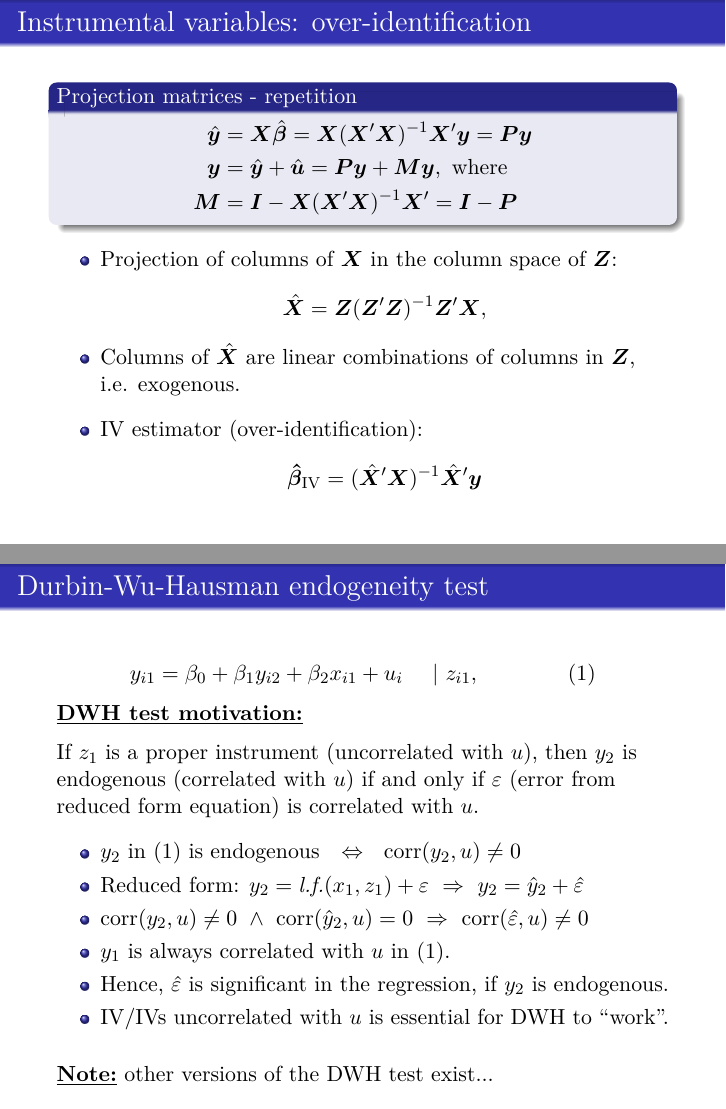
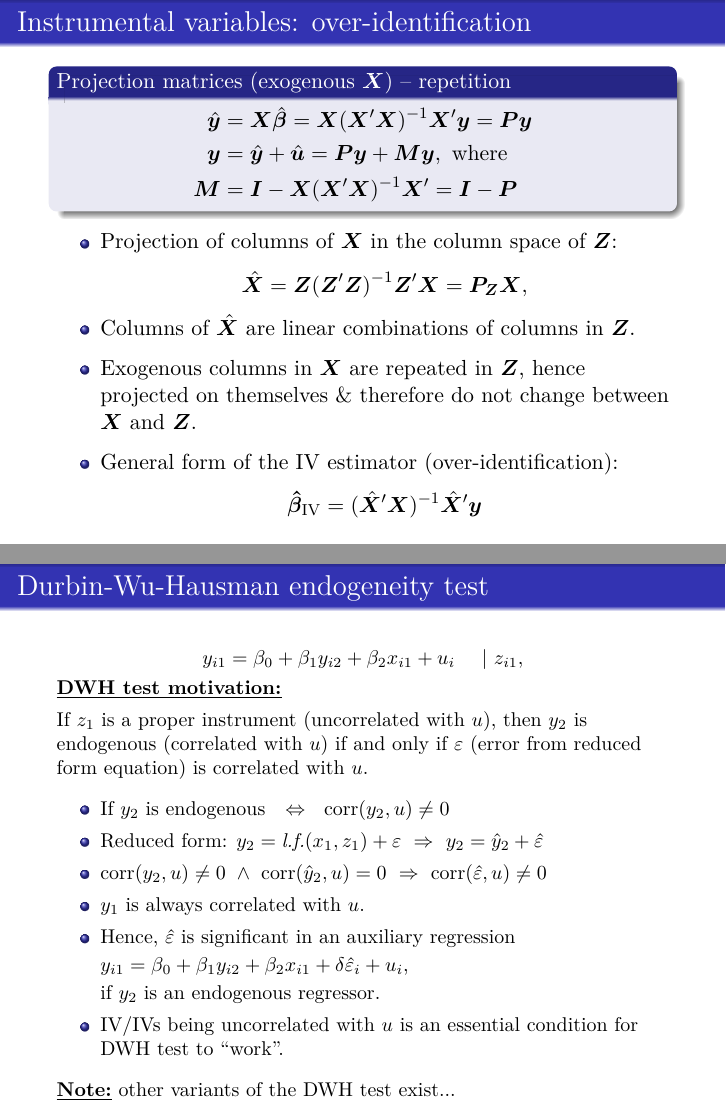
Before and after one commit to formanektomas/AdvancedEconometrics1, LaTeX slides (Block4.tex): pages 12 and 27 of 51, joined at a grey line. Compiled offline with pdfLaTeX.

Commit message:
small clarifications of the IVR mehtod

```diff
--- a/Block4.tex
+++ b/Block4.tex
@@ -241,7 +241,7 @@ $$y_{i1}=\beta_0 + \beta_1 y_{i2} + \beta_2 x_{i2} + \dots + \beta_k x_{ik} + u_
 \end{frame}
 %---------------------------------------------
 \begin{frame}{Instrumental variables: over-identification}
-\begin{block}{Projection matrices - repetition}
+\begin{block}{Projection matrices (exogenous $\bm{X}$) -- repetition}
 \vspace{-0.5cm}
 \begin{align*}
 \hat{\bm{y}} & = \bm{X}\hat{\bm{\beta}} =
@@ -254,11 +254,13 @@ $$y_{i1}=\beta_0 + \beta_1 y_{i2} + \beta_2 x_{i2} + \dots + \beta_k x_{ik} + u_
     \item Projection of columns of $\bm{X}$ in the column space of $\bm{Z}$:
 $$
 \hat{\bm{X}} =
-\bm{Z}(\bm{Z}^{\prime}\bm{Z})^{-1} \bm{Z}^{\prime}\bm{X},
+\bm{Z}(\bm{Z}^{\prime}\bm{Z})^{-1} \bm{Z}^{\prime}\bm{X} = \bm{P}_{\bm{Z}}\bm{X},
 $$
-\item Columns of $\hat{\bm{X}}$ are linear combinations of columns in $\bm{Z}$, \\i.e. exogenous.
+\item Columns of $\hat{\bm{X}}$ are linear combinations of columns in $\bm{Z}$.
 \medskip
-\item IV estimator (over-identification):
+\item Exogenous columns in $\bm{X}$ are repeated in $\bm{Z}$, hence projected on themselves \& therefore do not change between $\bm{X}$ and $\bm{Z}$.
+\medskip
+\item General form of the IV estimator (over-identification):
 \begin{align*}
  \bm{\hat{\beta}}_{\textnormal{IV}} &= (\hat{\bm{X}}^{\prime}\bm{X})^{-1} \hat{\bm{X}}^{\prime}\bm{y}
 \end{align*}
@@ -507,20 +507,22 @@ Is it meaningful to use IVR (considering IVRs ``price'')?\\
 \end{frame}
 %---------------------------------------------
 \begin{frame}{Durbin-Wu-Hausman endogeneity test}
-$$y_{i1}=\beta_0+\beta_1 y_{i2} + \beta_2 x_{i1} +  u_i ~~~~|~z_{i1}, \qquad \qquad (1)$$
+\small
+$$y_{i1}=\beta_0+\beta_1 y_{i2} + \beta_2 x_{i1} +  u_i ~~~~|~z_{i1}, $$
 \medskip
 \textbf{\underline{DWH test motivation:}} \\If $z_1$ is a proper instrument (uncorrelated with $u$), then $y_2$ is endogenous (correlated with $u$) if and only if $\varepsilon$ (error from reduced form equation) is correlated with $u$. \\
 \medskip
 \begin{itemize}
-\item $y_2$ in \eqref{eq:one} is endogenous ~~$\Leftrightarrow ~~\textnormal{corr}(y_2,u)\neq0$
+\item If $y_2$ is endogenous ~~$\Leftrightarrow ~~\textnormal{corr}(y_2,u)\neq0$
 \item Reduced form: $y_2 = \textit{l.f.}(x_1, z_1) + \varepsilon ~\Rightarrow~ y_2 = \hat{y}_2 + \hat{\varepsilon}$
 \item $\textnormal{corr}(y_2,u)\neq0 ~\wedge~\textnormal{corr}(\hat{y}_2,u) = 0 ~\Rightarrow~ \textnormal{corr}(\hat{\varepsilon},u)\neq0 $
-\item $y_1$ is always correlated with $u$ in \eqref{eq:one}.
-\item Hence, $\hat{\varepsilon}$ is significant in the regression, if $y_2$ is endogenous.
-\item IV/IVs uncorrelated with $u$ is essential for DWH to ``work''.
+\item $y_1$ is always correlated with $u$.
+\item Hence, $\hat{\varepsilon}$ is significant in an auxiliary regression\\ \smallskip
+$y_{i1}=\beta_0+\beta_1 y_{i2} + \beta_2 x_{i1} + \delta \hat{\varepsilon}_i + u_i$, \\ \smallskip if $y_2$ is an endogenous regressor.
+\item IV/IVs being uncorrelated with $u$ is an essential condition for DWH test to ``work''.
 \end{itemize}
-\bigskip
-\textbf{\underline{Note:}} other versions of the DWH test exist...
+\medskip
+\textbf{\underline{Note:}} other variants of the DWH test exist...
 \end{frame}
 %---------------------------------------------
 \subsection{Durbin-Wu-Hausman (endogeneity in regressors)}
```
Also changed, not shown: Block4.tex (30 more changed lines).
